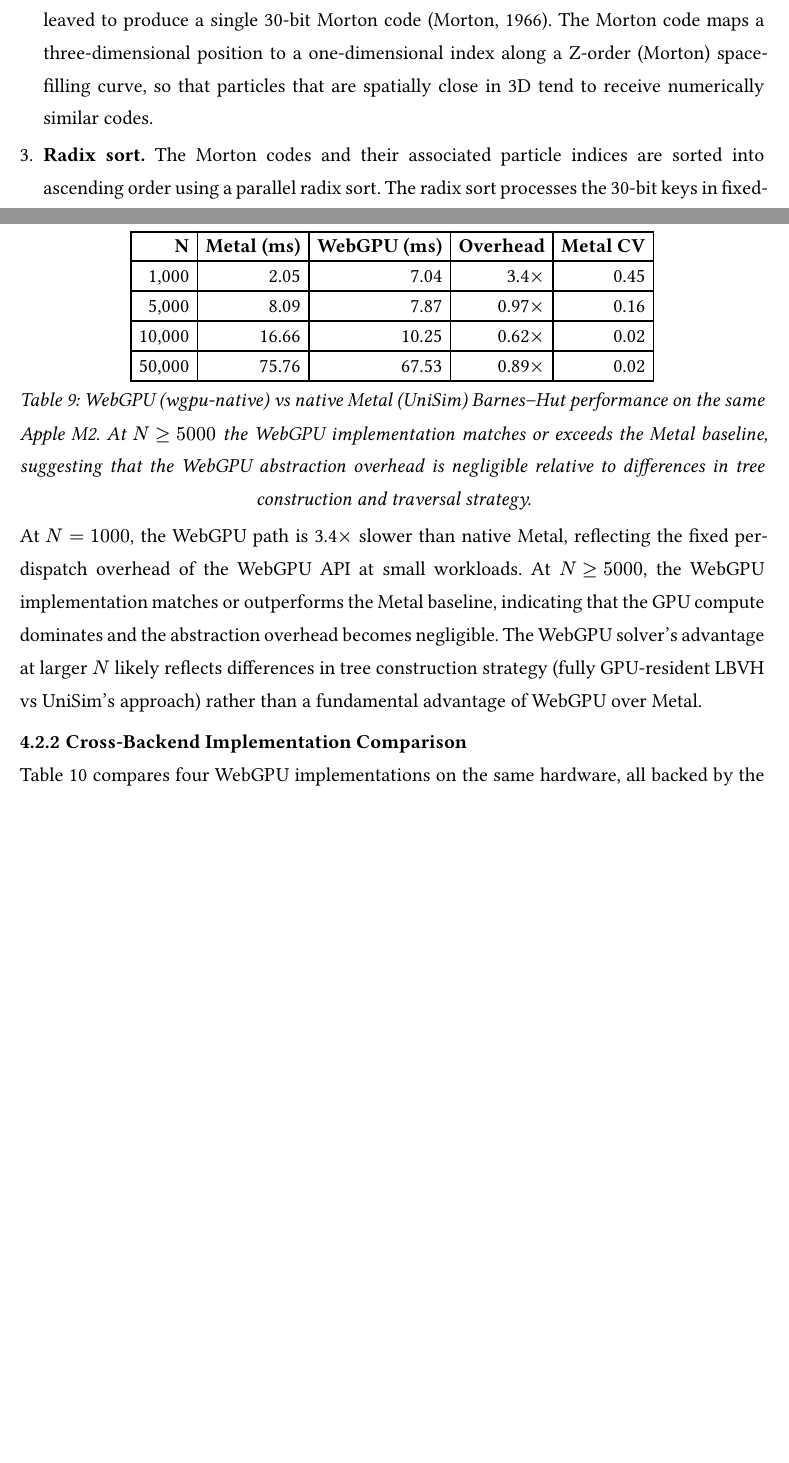
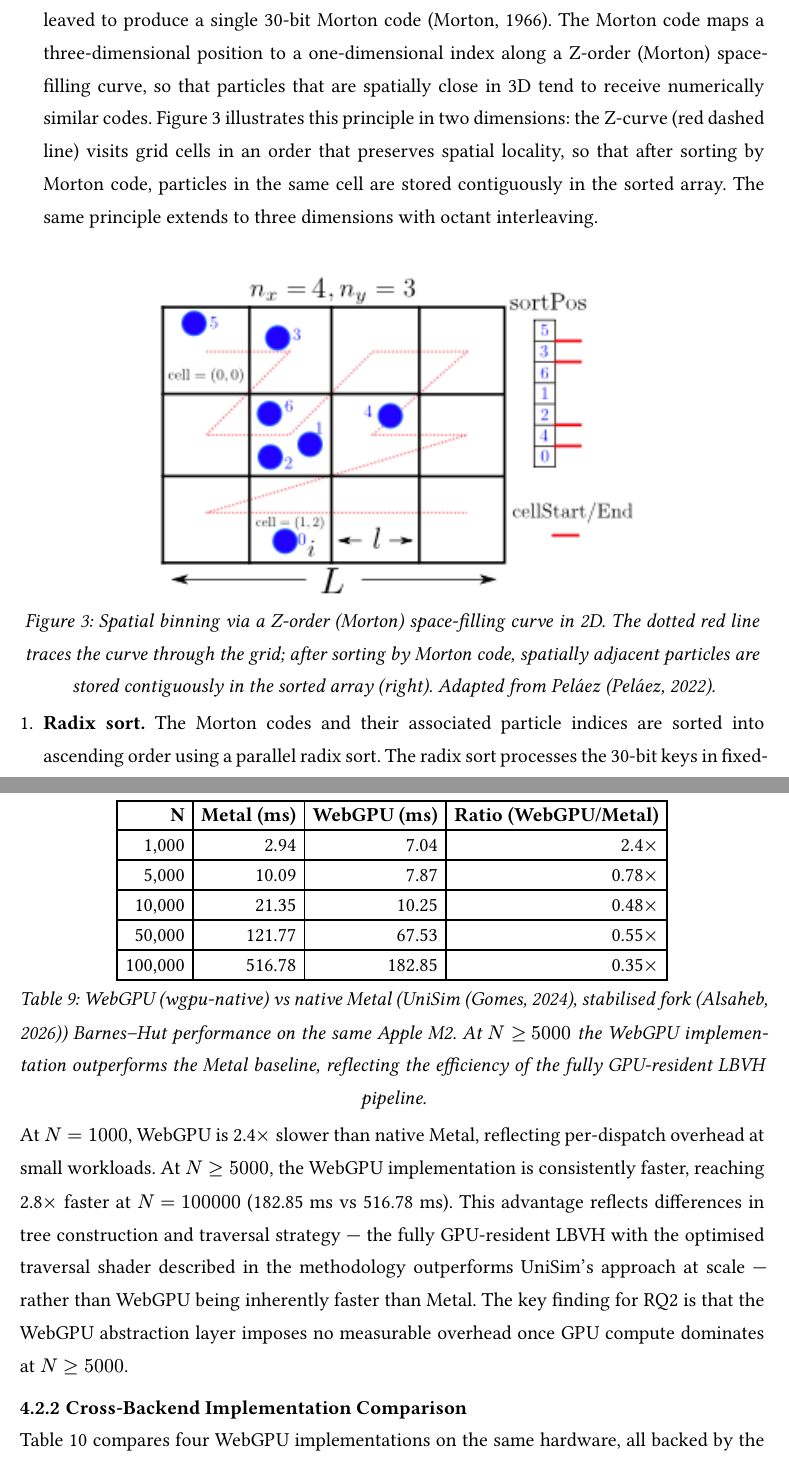
Before and after one commit to haxybaxy/capstone, a Typst document (main.typ, which reads sections/methodology.typ, sections/results.typ): two parts of pages 17 and 31 of 43 before the commit and two parts of pages 17 and 32 of 44 after it, joined at a grey line, cut so that both start at the same text, the shorter picture padded with empty space. Compiled offline with Typst 0.15; a missing font is replaced by an installed copy or a similar font.

Commit message:
add raul diagram

```diff
--- a/sections/methodology.typ
+++ b/sections/methodology.typ
@@ -151,7 +151,12 @@ The Linear Bounding Volume Hierarchy is built fully on the GPU each timestep, fo
 
 + *Global bounding box reduction.* A two-pass parallel reduction over all particle positions computes the axis-aligned bounding box of the entire system. This bounding box defines the coordinate range used to normalise positions in the next step.
 
-+ *Morton code generation.* Each particle's position is normalised to a $[0, 1023]^3$ integer grid within the global bounding box, and the three 10-bit integer coordinates are interleaved to produce a single 30-bit Morton code @morton1966. The Morton code maps a three-dimensional position to a one-dimensional index along a Z-order (Morton) space-filling curve, so that particles that are spatially close in 3D tend to receive numerically similar codes.
++ *Morton code generation.* Each particle's position is normalised to a $[0, 1023]^3$ integer grid within the global bounding box, and the three 10-bit integer coordinates are interleaved to produce a single 30-bit Morton code @morton1966. The Morton code maps a three-dimensional position to a one-dimensional index along a Z-order (Morton) space-filling curve, so that particles that are spatially close in 3D tend to receive numerically similar codes. @fig:morton-binning illustrates this principle in two dimensions: the Z-curve (red dashed line) visits grid cells in an order that preserves spatial locality, so that after sorting by Morton code, particles in the same cell are stored contiguously in the sorted array. The same principle extends to three dimensions with octant interleaving.
+
+#figure(
+  image("../graphics/morton-diagram.png", width: 70%),
+  caption: [Spatial binning via a Z-order (Morton) space-filling curve in 2D. The dotted red line traces the curve through the grid; after sorting by Morton code, spatially adjacent particles are stored contiguously in the sorted array (right). Adapted from Peláez @pelaez_thesis.],
+) <fig:morton-binning>
 
 + *Radix sort.* The Morton codes and their associated particle indices are sorted into ascending order using a parallel radix sort. The radix sort processes the 30-bit keys in fixed-width digit passes (4 bits per pass), performing a prefix-sum histogram within each pass to determine output positions. This approach was chosen over the bitonic sort network @batcher1968 used in an earlier version of the implementation, because radix sort achieves $O(N)$ work complexity for fixed-width keys and scales more predictably on GPU hardware. An alternative is the onesweep radix sort, which is the most performant variant on native GPU APIs, but its reliance on fine-grained device-scope atomic operations makes it difficult to implement efficiently in WebGPU, where atomics are limited to workgroup and storage-buffer scope.
 
--- a/sections/results.typ
+++ b/sections/results.typ
@@ -82,18 +82,19 @@ Force evaluation dominates at all particle counts, accounting for 94% of step ti
 
 #figure(
   table(
-    columns: (auto, auto, auto, auto, auto),
-    align: (right, right, right, right, right),
-    [*N*], [*Metal (ms)*], [*WebGPU (ms)*], [*Overhead*], [*Metal CV*],
-    [1,000], [2.05], [7.04], [3.4$times$], [0.45],
-    [5,000], [8.09], [7.87], [0.97$times$], [0.16],
-    [10,000], [16.66], [10.25], [0.62$times$], [0.02],
-    [50,000], [75.76], [67.53], [0.89$times$], [0.02],
+    columns: (auto, auto, auto, auto),
+    align: (right, right, right, right),
+    [*N*], [*Metal (ms)*], [*WebGPU (ms)*], [*Ratio (WebGPU/Metal)*],
+    [1,000], [2.94], [7.04], [2.4$times$],
+    [5,000], [10.09], [7.87], [0.78$times$],
+    [10,000], [21.35], [10.25], [0.48$times$],
+    [50,000], [121.77], [67.53], [0.55$times$],
+    [100,000], [516.78], [182.85], [0.35$times$],
   ),
-  caption: [WebGPU (wgpu-native) vs native Metal (UniSim) Barnes–Hut performance on the same Apple M2. At $N gt.eq 5000$ the WebGPU implementation matches or exceeds the Metal baseline, suggesting that the WebGPU abstraction overhead is negligible relative to differences in tree construction and traversal strategy.],
+  caption: [WebGPU (wgpu-native) vs native Metal (UniSim @unisim, stabilised fork @unisim-fork) Barnes–Hut performance on the same Apple M2. At $N gt.eq 5000$ the WebGPU implementation outperforms the Metal baseline, reflecting the efficiency of the fully GPU-resident LBVH pipeline.],
 ) <tab:metal-comparison>
 
-At $N = 1000$, the WebGPU path is 3.4$times$ slower than native Metal, reflecting the fixed per-dispatch overhead of the WebGPU API at small workloads. At $N gt.eq 5000$, the WebGPU implementation matches or outperforms the Metal baseline, indicating that the GPU compute dominates and the abstraction overhead becomes negligible. The WebGPU solver's advantage at larger $N$ likely reflects differences in tree construction strategy (fully GPU-resident LBVH vs UniSim's approach) rather than a fundamental advantage of WebGPU over Metal.
+At $N = 1000$, WebGPU is 2.4$times$ slower than native Metal, reflecting per-dispatch overhead at small workloads. At $N gt.eq 5000$, the WebGPU implementation is consistently faster, reaching 2.8$times$ faster at $N = 100000$ (182.85 ms vs 516.78 ms). This advantage reflects differences in tree construction and traversal strategy — the fully GPU-resident LBVH with the optimised traversal shader described in the methodology outperforms UniSim's approach at scale — rather than WebGPU being inherently faster than Metal. The key finding for RQ2 is that the WebGPU abstraction layer imposes no measurable overhead once GPU compute dominates at $N gt.eq 5000$.
 
 === Cross-Backend Implementation Comparison
 
```
Also changed, not shown: references.bib (+17 -2 lines), graphics/morton-diagram.png (added), main.pdf, sections/results.typ (2 more changed lines).
